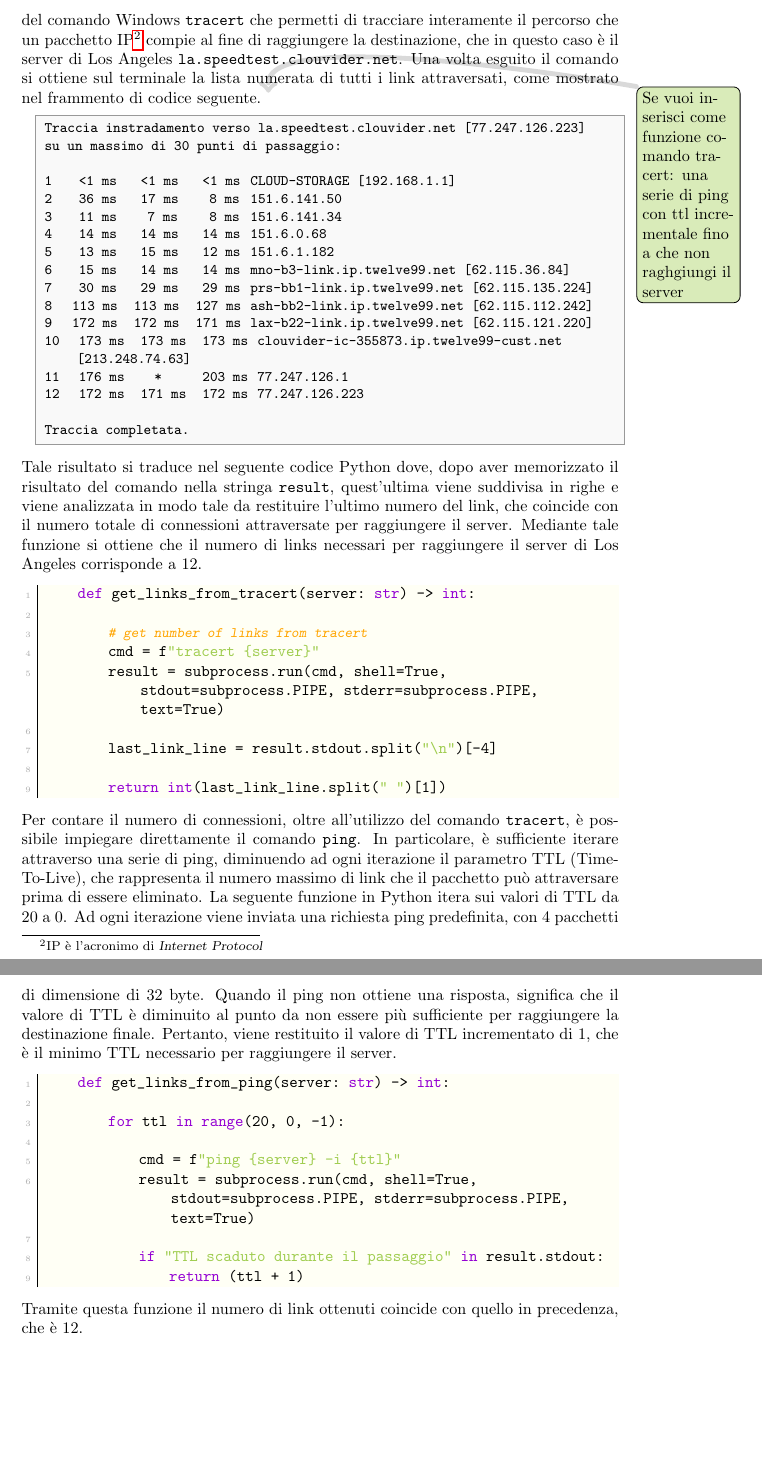
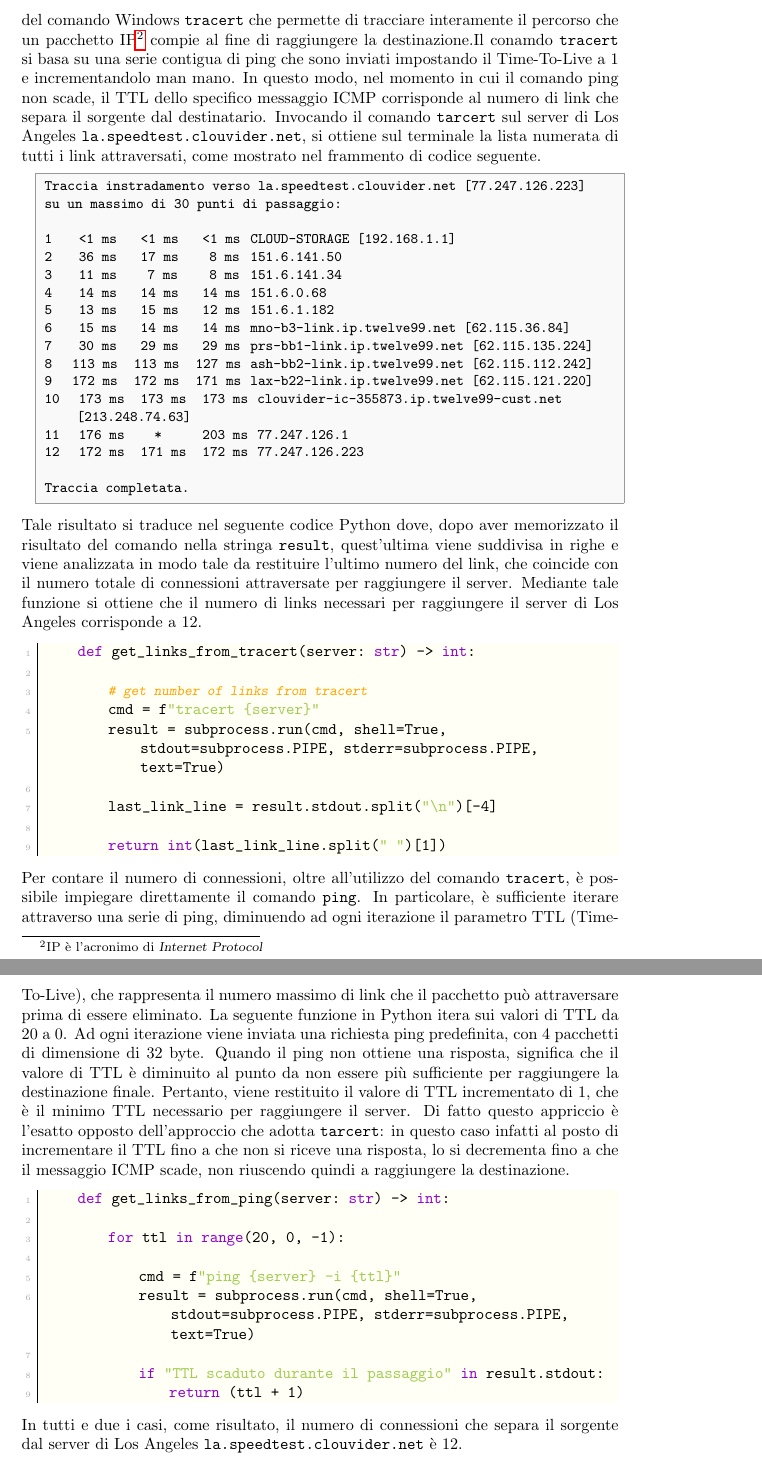
Before and after one commit to imAlessas/computer-networks, a LaTeX document (multimedia/main.tex, which reads multimedia/hw-2/report/report.tex): two parts of pages 6 and 7 of 14, joined at a grey line, cut so that both start at the same text, the shorter picture padded with empty space. Compiled offline with pdfLaTeX.

Commit message:
Update hw-2/report.tex
- described how tracert works

```diff
--- a/multimedia/hw-2/report/report.tex
+++ b/multimedia/hw-2/report/report.tex
@@ -79,7 +79,7 @@ Dopo aver introdotto i parametri di progetto adottati, andremo ora ad analizzare
 
 \vspace{15px}\subsection{Numero di link attraversati}\label{links}
 
-Il primo valore che andremo a calcolare è il numero di connessioni — dette anche \textsl{links} — che ci separa dal server di Los Angeles. In particolare ci occuperemo di recuperare tale valore in due modi diversi. Il primo modo per farlo è tramite l'utilizzo del comando Windows \texttt{tracert} che permetti di tracciare interamente il percorso che un pacchetto IP\footnote{IP è l'acronimo di \textsl{Internet Protocol}} compie al fine di raggiungere la destinazione, che in questo caso è il server di Los Angeles \texttt{la.speedtest.clouvider.net}. Una volta esguito il comando si ottiene sul terminale la lista numerata di tutti i link attraversati, come mostrato nel frammento di codice seguente. \todo{Se vuoi inserisci come funzione comando tracert: una serie di ping con ttl incrementale fino a che non raghgiungi il server}
+Il primo valore che andremo a calcolare è il numero di connessioni — dette anche \textsl{links} — che ci separa dal server di Los Angeles. In particolare ci occuperemo di recuperare tale valore in due modi diversi. Il primo modo per farlo è tramite l'utilizzo del comando Windows \texttt{tracert} che permette di tracciare interamente il percorso che un pacchetto IP\footnote{IP è l'acronimo di \textsl{Internet Protocol}} compie al fine di raggiungere la destinazione.Il conamdo \texttt{tracert} si basa su una serie contigua di ping che sono inviati impostando il Time-To-Live a 1 e incrementandolo man mano. In questo modo, nel momento in cui il comando ping non scade, il TTL dello specifico messaggio ICMP corrisponde al numero di link che separa il sorgente dal destinatario. Invocando il comando \texttt{tarcert} sul server di Los Angeles \texttt{la.speedtest.clouvider.net}, si ottiene sul terminale la lista numerata di tutti i link attraversati, come mostrato nel frammento di codice seguente.
 
 \begin{lstlisting}[style = bash]
 Traccia instradamento verso la.speedtest.clouvider.net [77.247.126.223]
@@ -115,7 +115,7 @@ Traccia completata.
         return int(last_link_line.split(" ")[1])
 \end{lstlisting}
 
-\noindent Per contare il numero di connessioni, oltre all'utilizzo del comando \texttt{tracert}, è possibile impiegare direttamente il comando \texttt{ping}. In particolare, è sufficiente iterare attraverso una serie di ping, diminuendo ad ogni iterazione il parametro TTL (Time-To-Live), che rappresenta il numero massimo di link che il pacchetto può attraversare prima di essere eliminato. La seguente funzione in Python itera sui valori di TTL da 20 a 0. Ad ogni iterazione viene inviata una richiesta ping predefinita, con 4 pacchetti di dimensione di 32 byte. Quando il ping non ottiene una risposta, significa che il valore di TTL è diminuito al punto da non essere più sufficiente per raggiungere la destinazione finale. Pertanto, viene restituito il valore di TTL incrementato di 1, che è il minimo TTL necessario per raggiungere il server.
+\noindent Per contare il numero di connessioni, oltre all'utilizzo del comando \texttt{tracert}, è possibile impiegare direttamente il comando \texttt{ping}. In particolare, è sufficiente iterare attraverso una serie di ping, diminuendo ad ogni iterazione il parametro TTL (Time-To-Live), che rappresenta il numero massimo di link che il pacchetto può attraversare prima di essere eliminato. La seguente funzione in Python itera sui valori di TTL da 20 a 0. Ad ogni iterazione viene inviata una richiesta ping predefinita, con 4 pacchetti di dimensione di 32 byte. Quando il ping non ottiene una risposta, significa che il valore di TTL è diminuito al punto da non essere più sufficiente per raggiungere la destinazione finale. Pertanto, viene restituito il valore di TTL incrementato di 1, che è il minimo TTL necessario per raggiungere il server. Di fatto questo appriccio è l'esatto opposto dell'approccio che adotta \texttt{tarcert}: in questo caso infatti al posto di incrementare il TTL fino a che non si riceve una risposta, lo si decrementa fino a che il messaggio ICMP scade, non riuscendo quindi a raggiungere la destinazione.
 
 \begin{lstlisting}
     def get_links_from_ping(server: str) -> int:
@@ -129,7 +129,7 @@ Traccia completata.
                 return (ttl + 1)
 \end{lstlisting}
 
-\noindent Tramite questa funzione il numero di link ottenuti coincide con quello in precedenza, che è 12.
+\noindent In tutti e due i casi, come risultato, il numero di connessioni che separa il sorgente dal server di Los Angeles \texttt{la.speedtest.clouvider.net} è 12.
 
 
 \vspace{15px}\subsection{Analisi del \textsl{Round Trip Time}}\label{RTT}
```
Also changed, not shown: multimedia/hw-2/main.pdf.
